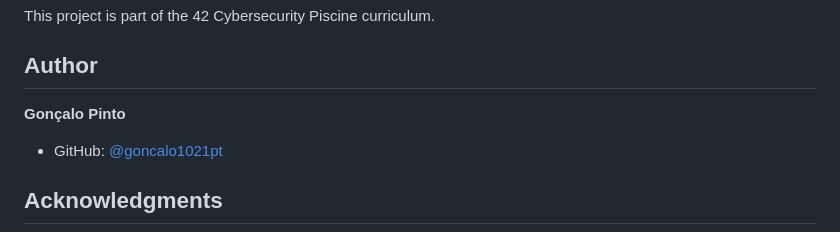
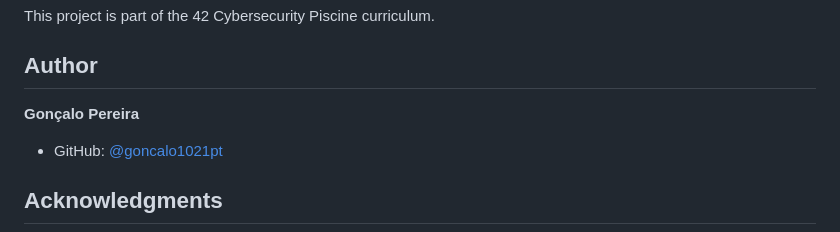
Before and after one commit to goncalo1021pt/ft_otp, a Markdown page: README.md, the part around the change. Drawn GitHub-style.

```diff
--- a/README.md
+++ b/README.md
@@ -184,7 +184,7 @@ This project is part of the 42 Cybersecurity Piscine curriculum.
 
 ## Author
 
-**Gonçalo Pinto**
+**Gonçalo Pereira**
 - GitHub: [@goncalo1021pt](https://github.com/goncalo1021pt)
 
 ## Acknowledgments
```
